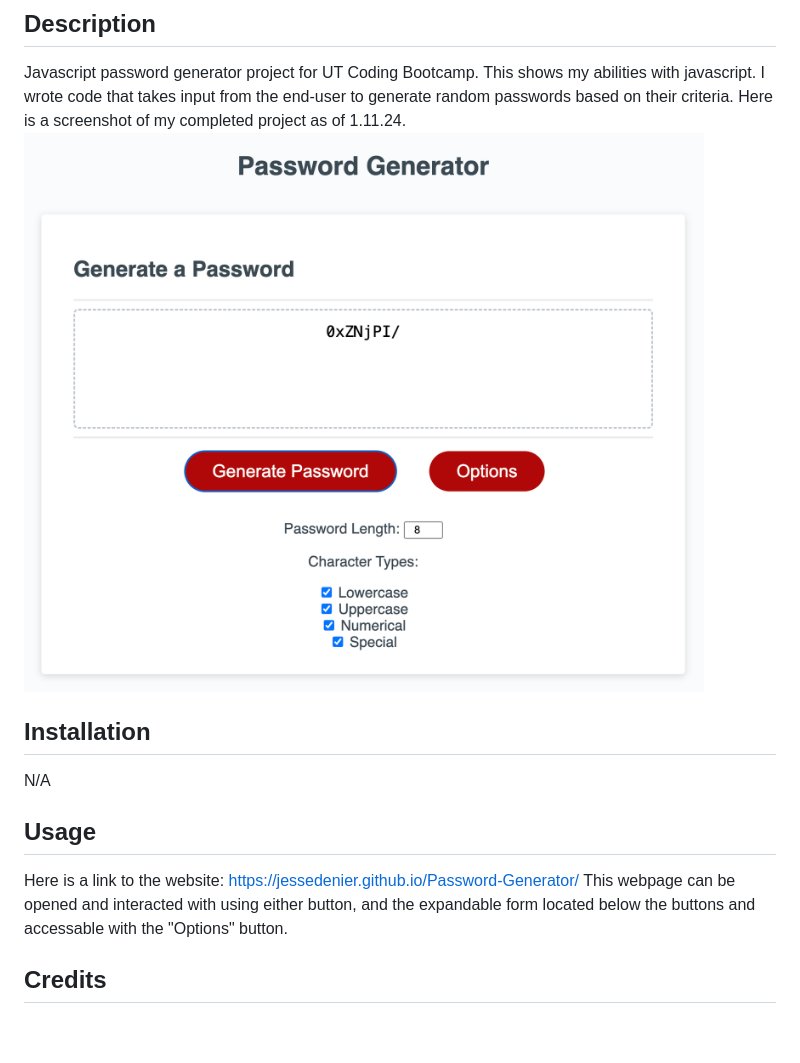
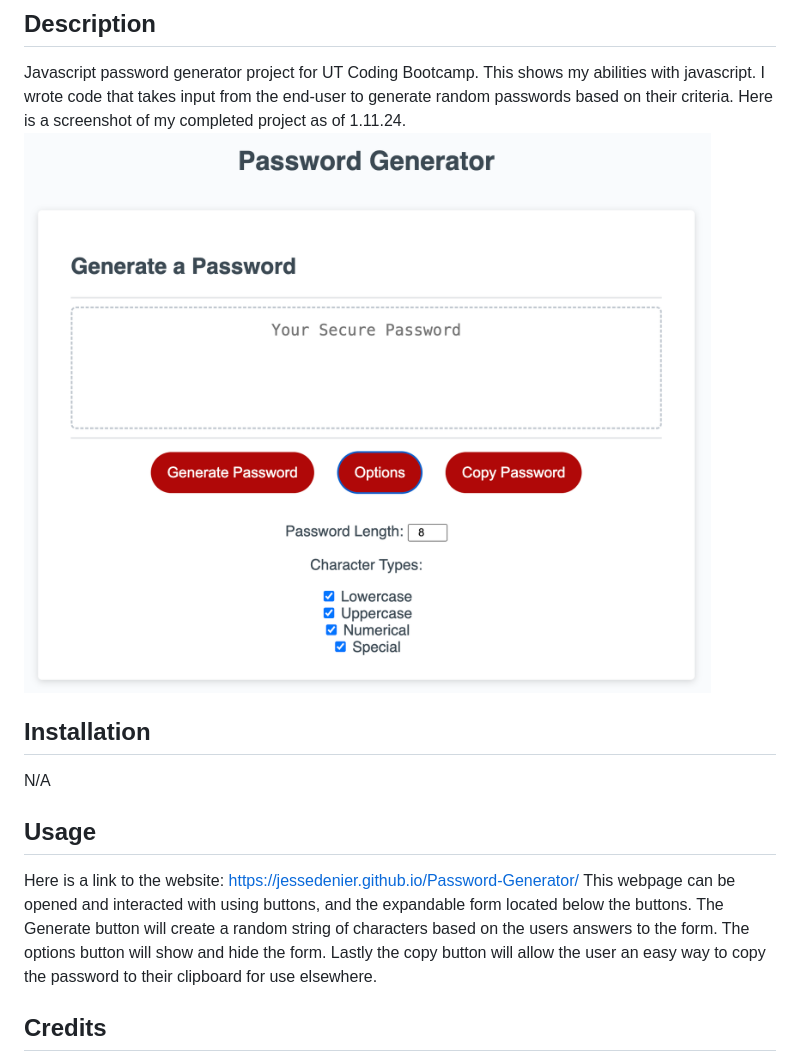
Before and after one commit to JesseDenier/Password-Generator, a Markdown page: README.md, the part around the change. Rendered like a GitHub page; pictures changed too: Password Generator Screenshot.png; blank space fills up the shorter version.

Commit message:
Updated README to include copy button.

```diff
--- a/README.md
+++ b/README.md
@@ -12,7 +12,7 @@ N/A
 ## Usage
 
 Here is a link to the website: https://jessedenier.github.io/Password-Generator/
-This webpage can be opened and interacted with using either button, and the expandable form located below the buttons and accessable with the "Options" button.
+This webpage can be opened and interacted with using buttons, and the expandable form located below the buttons. The Generate button will create a random string of characters based on the users answers to the form. The options button will show and hide the form. Lastly the copy button will allow the user an easy way to copy the password to their clipboard for use elsewhere.
 
 ## Credits
 
```
